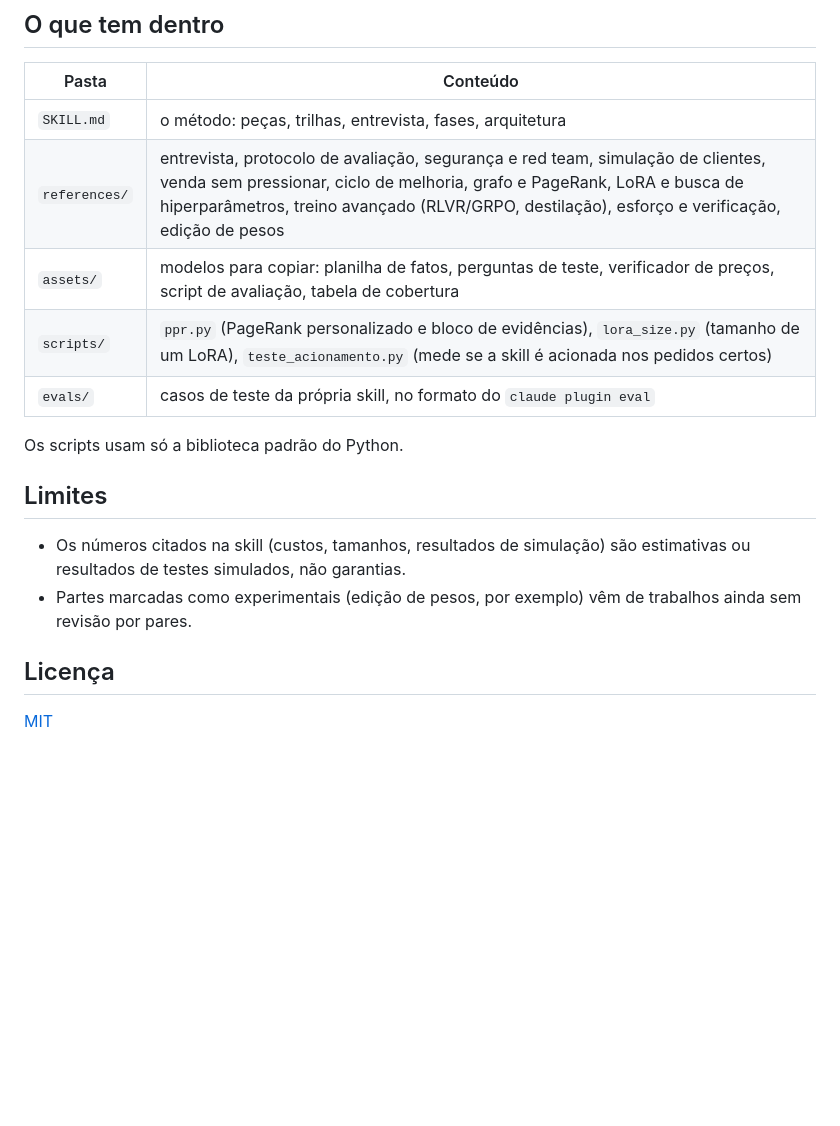
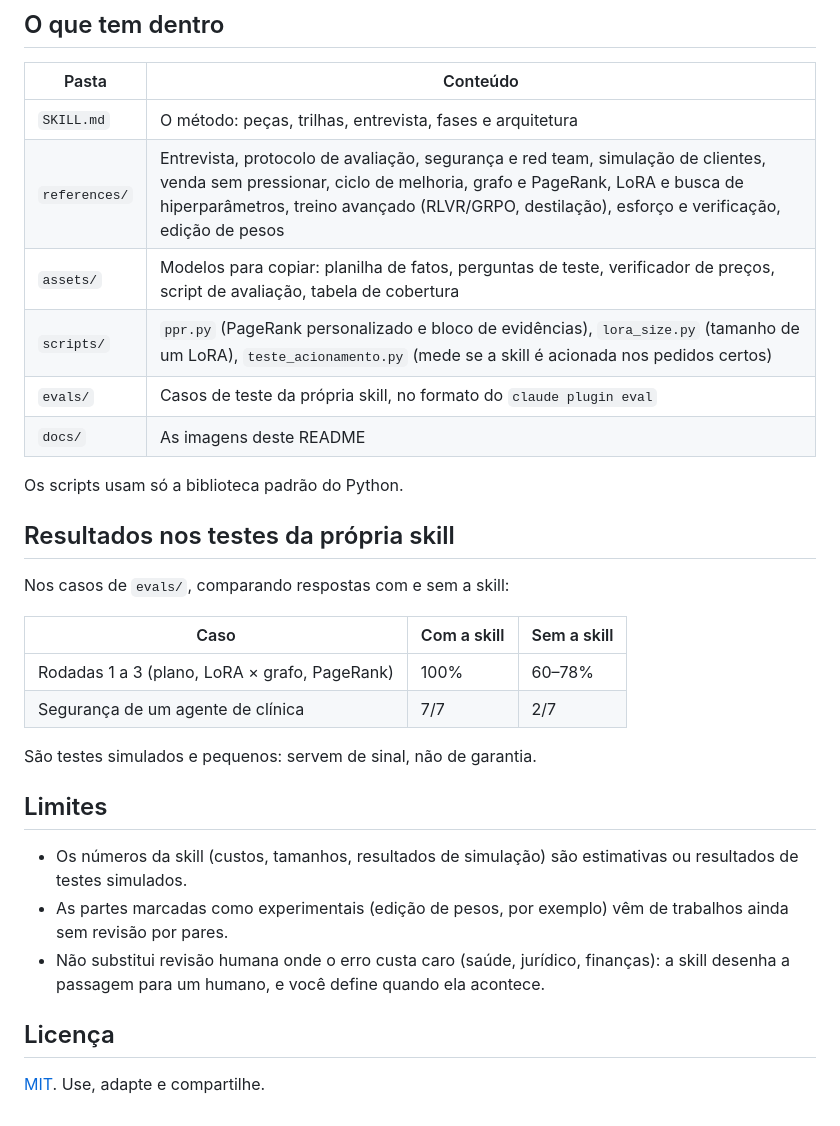
Before and after one commit to lgsMangolt/ia-especialista, a Markdown page: README.md, the part around one of its changes. Drawn GitHub-style; blank space fills up the shorter version.

```diff
--- a/README.md
+++ b/README.md
@@ -39,19 +90,32 @@ Depois, no Claude Code, chame com `/ia-especialista` no começo do pedido.
 
 | Pasta | Conteúdo |
 |---|---|
-| `SKILL.md` | o método: peças, trilhas, entrevista, fases, arquitetura |
-| `references/` | entrevista, protocolo de avaliação, segurança e red team, simulação de clientes, venda sem pressionar, ciclo de melhoria, grafo e PageRank, LoRA e busca de hiperparâmetros, treino avançado (RLVR/GRPO, destilação), esforço e verificação, edição de pesos |
-| `assets/` | modelos para copiar: planilha de fatos, perguntas de teste, verificador de preços, script de avaliação, tabela de cobertura |
+| `SKILL.md` | O método: peças, trilhas, entrevista, fases e arquitetura |
+| `references/` | Entrevista, protocolo de avaliação, segurança e red team, simulação de clientes, venda sem pressionar, ciclo de melhoria, grafo e PageRank, LoRA e busca de hiperparâmetros, treino avançado (RLVR/GRPO, destilação), esforço e verificação, edição de pesos |
+| `assets/` | Modelos para copiar: planilha de fatos, perguntas de teste, verificador de preços, script de avaliação, tabela de cobertura |
 | `scripts/` | `ppr.py` (PageRank personalizado e bloco de evidências), `lora_size.py` (tamanho de um LoRA), `teste_acionamento.py` (mede se a skill é acionada nos pedidos certos) |
-| `evals/` | casos de teste da própria skill, no formato do `claude plugin eval` |
+| `evals/` | Casos de teste da própria skill, no formato do `claude plugin eval` |
+| `docs/` | As imagens deste README |
 
 Os scripts usam só a biblioteca padrão do Python.
 
+## Resultados nos testes da própria skill
+
+Nos casos de `evals/`, comparando respostas com e sem a skill:
+
+| Caso | Com a skill | Sem a skill |
+|---|---|---|
+| Rodadas 1 a 3 (plano, LoRA × grafo, PageRank) | 100% | 60–78% |
+| Segurança de um agente de clínica | 7/7 | 2/7 |
+
+São testes simulados e pequenos: servem de sinal, não de garantia.
+
 ## Limites
 
-- Os números citados na skill (custos, tamanhos, resultados de simulação) são estimativas ou resultados de testes simulados, não garantias.
-- Partes marcadas como experimentais (edição de pesos, por exemplo) vêm de trabalhos ainda sem revisão por pares.
+- Os números da skill (custos, tamanhos, resultados de simulação) são estimativas ou resultados de testes simulados.
+- As partes marcadas como experimentais (edição de pesos, por exemplo) vêm de trabalhos ainda sem revisão por pares.
+- Não substitui revisão humana onde o erro custa caro (saúde, jurídico, finanças): a skill desenha a passagem para um humano, e você define quando ela acontece.
 
 ## Licença
 
-[MIT](LICENSE)
+[MIT](LICENSE). Use, adapte e compartilhe.
```
Also changed, not shown: other parts of README.md (+64 -13 lines), docs/calculo-vertice.jpg (added), docs/visao-geral.jpg (added).
